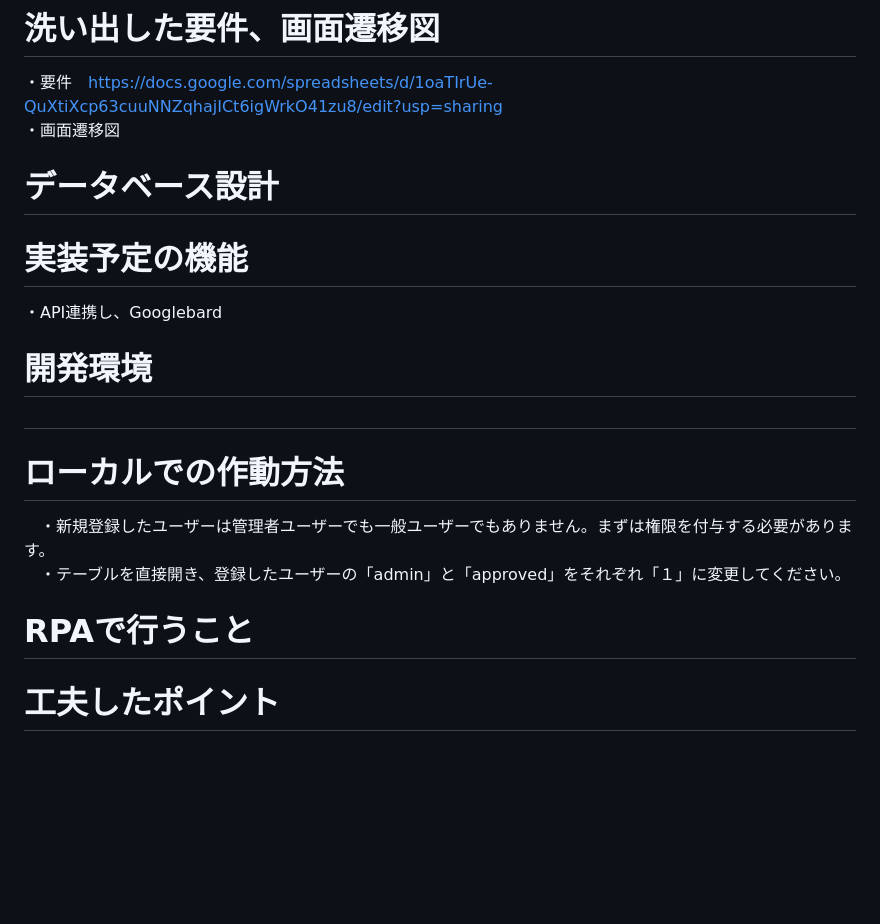
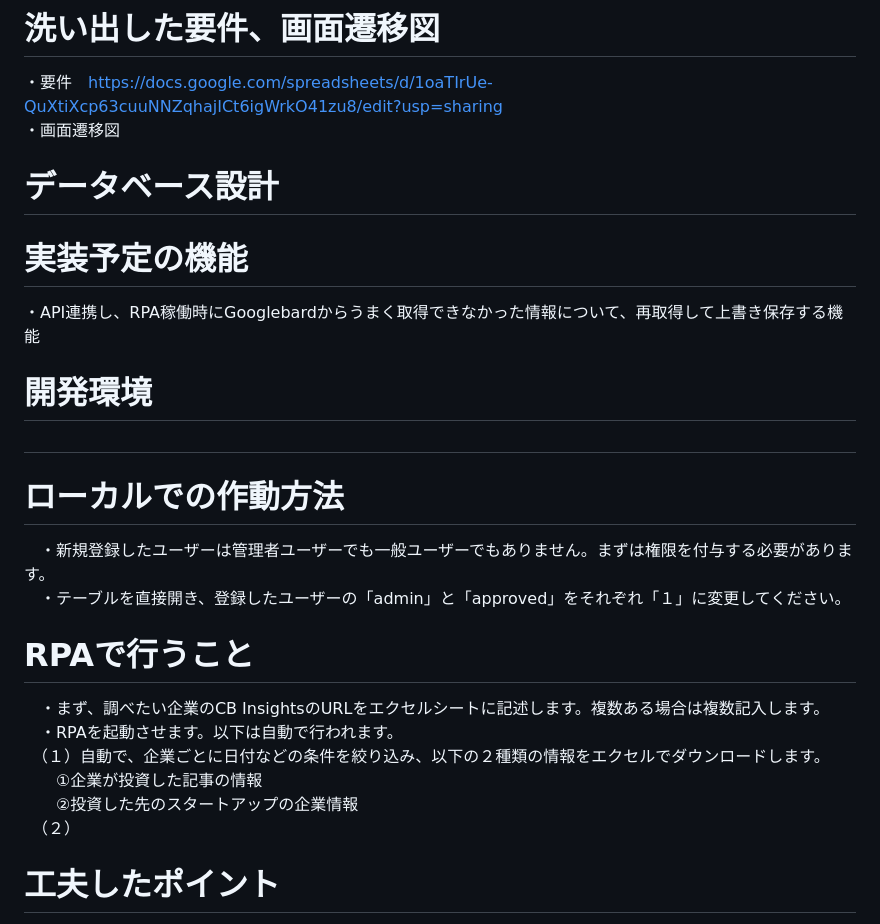
Before and after one commit to izumi-kadoya/open-innovation-database, a Markdown page: README.md, the part around the change. Rendered like a GitHub page; blank space fills up the shorter version.

```diff
--- a/README.md
+++ b/README.md
@@ -55,10 +55,11 @@ open-innovation-database
 ・要件　https://docs.google.com/spreadsheets/d/1oaTIrUe-QuXtiXcp63cuuNNZqhajICt6igWrkO41zu8/edit?usp=sharing
 ・画面遷移図
 
+
 # データベース設計
 
 # 実装予定の機能
-・API連携し、Googlebard
+・API連携し、RPA稼働時にGooglebardからうまく取得できなかった情報について、再取得して上書き保存する機能
 # 開発環境
 
 #
@@ -67,6 +68,12 @@ open-innovation-database
 　・テーブルを直接開き、登録したユーザーの「admin」と「approved」をそれぞれ「１」に変更してください。
 
 # RPAで行うこと
+　・まず、調べたい企業のCB InsightsのURLをエクセルシートに記述します。複数ある場合は複数記入します。
+　・RPAを起動させます。以下は自動で行われます。
+　（１）自動で、企業ごとに日付などの条件を絞り込み、以下の２種類の情報をエクセルでダウンロードします。
+　　①企業が投資した記事の情報
+　　②投資した先のスタートアップの企業情報
+　（２）
 
 # 工夫したポイント
 　・ビュー画面では、あえてはじめに表示される情報を少なくすることで、すっきりとした見た目を実現しました。
```
